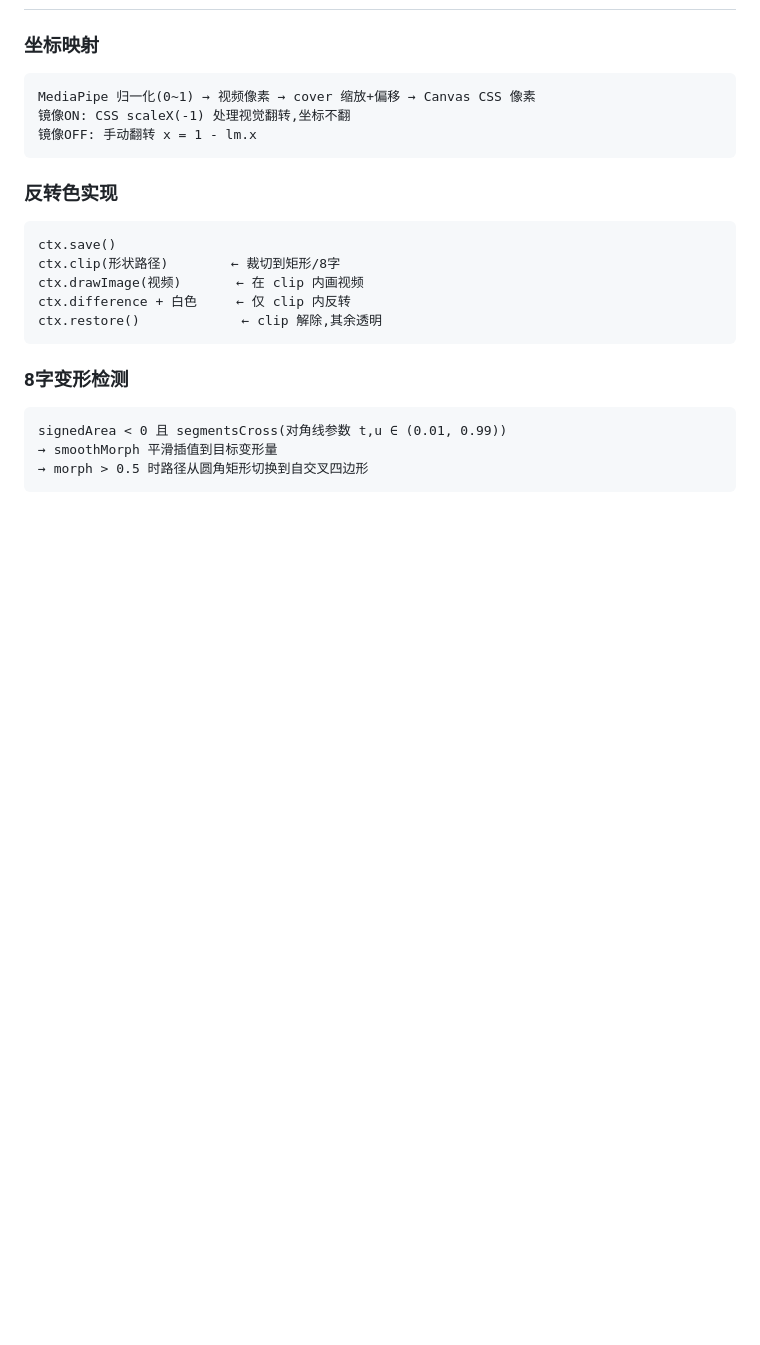
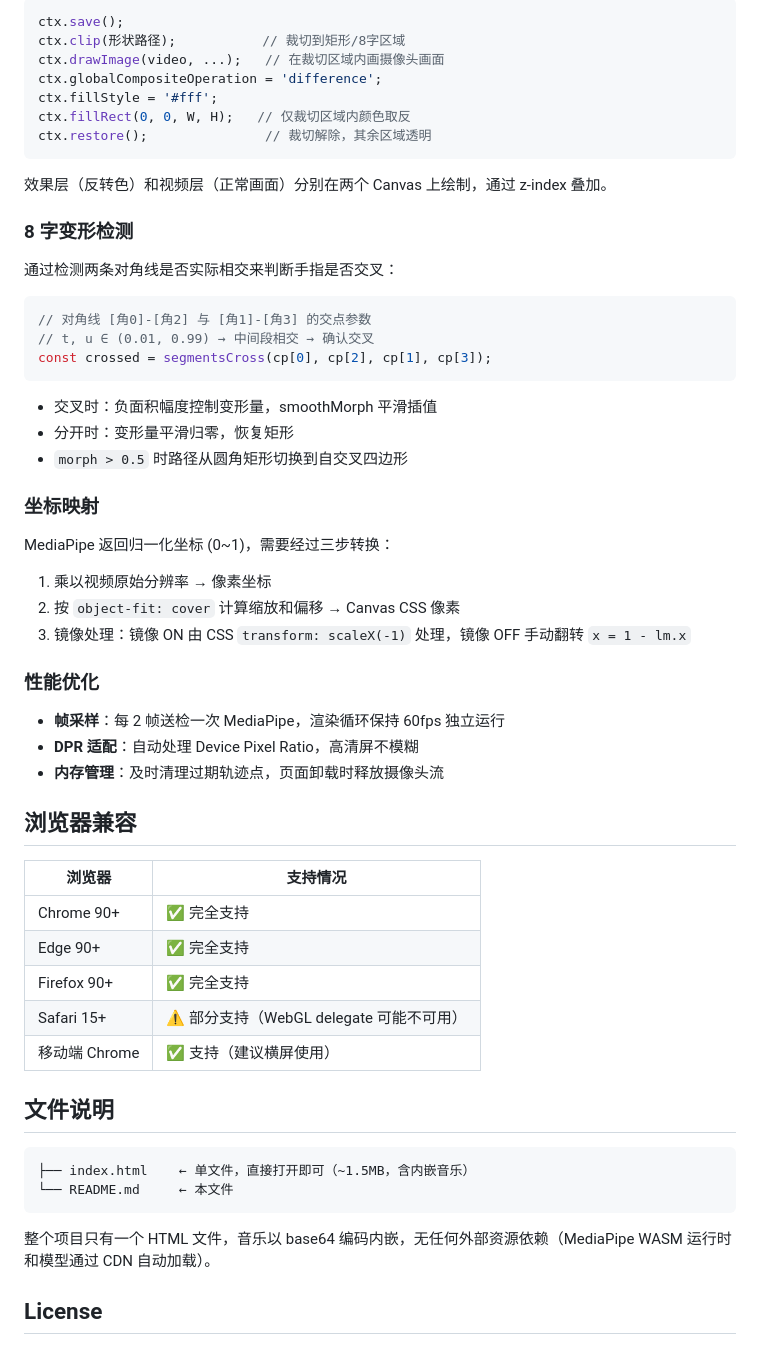
Before and after one commit to mmisitan0925-afk/four-finger-frame, a Markdown page: README.md, the part around one of its changes. Drawn GitHub-style; blank space fills up the shorter version.

Commit message:
更新 README.md

````diff
--- a/README.md
+++ b/README.md
@@ -63,24 +76,61 @@
+```javascript
+ctx.save();
+ctx.clip(形状路径);           // 裁切到矩形/8字区域
+ctx.drawImage(video, ...);   // 在裁切区域内画摄像头画面
+ctx.globalCompositeOperation = 'difference';
+ctx.fillStyle = '#fff';
+ctx.fillRect(0, 0, W, H);   // 仅裁切区域内颜色取反
+ctx.restore();               // 裁切解除，其余区域透明
+```
+
+效果层（反转色）和视频层（正常画面）分别在两个 Canvas 上绘制，通过 z-index 叠加。
+
+### 8 字变形检测
+
+通过检测两条对角线是否实际相交来判断手指是否交叉：
+
+```javascript
+// 对角线 [角0]-[角2] 与 [角1]-[角3] 的交点参数
+// t, u ∈ (0.01, 0.99) → 中间段相交 → 确认交叉
+const crossed = segmentsCross(cp[0], cp[2], cp[1], cp[3]);
+```
+
+- 交叉时：负面积幅度控制变形量，smoothMorph 平滑插值
+- 分开时：变形量平滑归零，恢复矩形
+- `morph > 0.5` 时路径从圆角矩形切换到自交叉四边形
 
 ### 坐标映射
+
+MediaPipe 返回归一化坐标 (0~1)，需要经过三步转换：
+
+1. 乘以视频原始分辨率 → 像素坐标
+2. 按 `object-fit: cover` 计算缩放和偏移 → Canvas CSS 像素
+3. 镜像处理：镜像 ON 由 CSS `transform: scaleX(-1)` 处理，镜像 OFF 手动翻转 `x = 1 - lm.x`
+
+### 性能优化
+
+- **帧采样**：每 2 帧送检一次 MediaPipe，渲染循环保持 60fps 独立运行
+- **DPR 适配**：自动处理 Device Pixel Ratio，高清屏不模糊
+- **内存管理**：及时清理过期轨迹点，页面卸载时释放摄像头流
+
+## 浏览器兼容
+
+| 浏览器 | 支持情况 |
+|--------|----------|
+| Chrome 90+ | ✅ 完全支持 |
+| Edge 90+ | ✅ 完全支持 |
+| Firefox 90+ | ✅ 完全支持 |
+| Safari 15+ | ⚠️ 部分支持（WebGL delegate 可能不可用） |
+| 移动端 Chrome | ✅ 支持（建议横屏使用） |
+
+## 文件说明
+
 ```
-MediaPipe 归一化(0~1) → 视频像素 → cover 缩放+偏移 → Canvas CSS 像素
-镜像ON: CSS scaleX(-1) 处理视觉翻转,坐标不翻
-镜像OFF: 手动翻转 x = 1 - lm.x
+├── index.html    ← 单文件，直接打开即可（~1.5MB，含内嵌音乐）
+└── README.md     ← 本文件
 ```
 
-### 反转色实现
-```
-ctx.save()
-ctx.clip(形状路径)        ← 裁切到矩形/8字
-ctx.drawImage(视频)       ← 在 clip 内画视频
-ctx.difference + 白色     ← 仅 clip 内反转
-ctx.restore()             ← clip 解除,其余透明
-```
+整个项目只有一个 HTML 文件，音乐以 base64 编码内嵌，无任何外部资源依赖（MediaPipe WASM 运行时和模型通过 CDN 自动加载）。
 
-### 8字变形检测
-```
-signedArea < 0 且 segmentsCross(对角线参数 t,u ∈ (0.01, 0.99))
-→ smoothMorph 平滑插值到目标变形量
-→ morph > 0.5 时路径从圆角矩形切换到自交叉四边形
-```
+## License
 
````
Also changed, not shown: other parts of README.md (+63 -57 lines).
